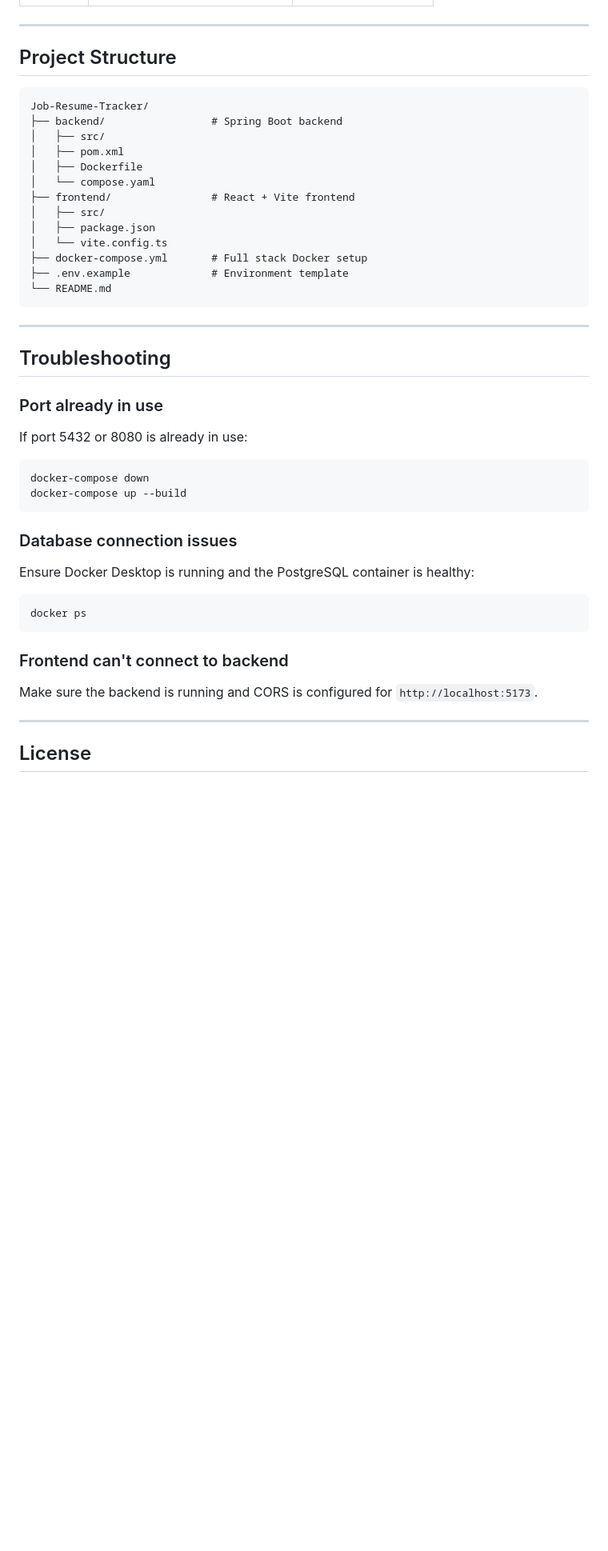
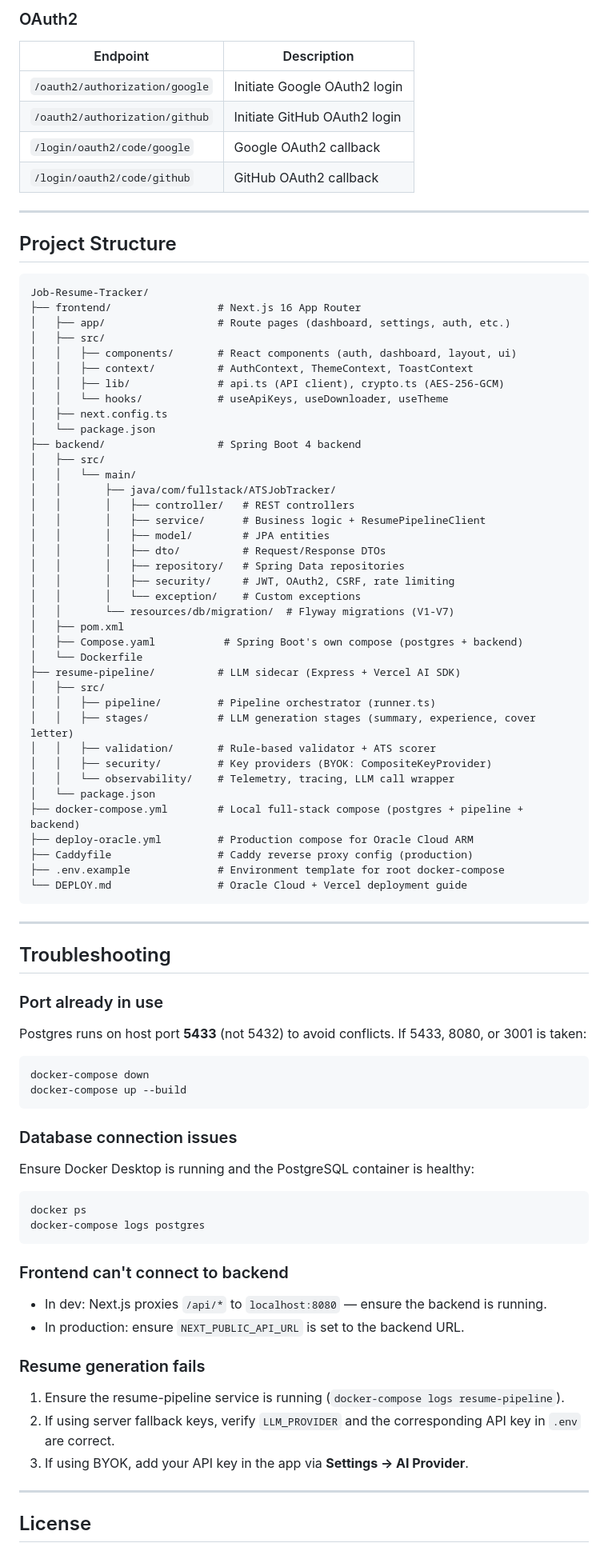
Before and after one commit to saitejamukkera/ats-resume-tracker-ai, a Markdown page: README.md, the part around one of its changes. Shown at 80% size. Drawn GitHub-style; blank space fills up the shorter version.

````diff
--- a/README.md
+++ b/README.md
@@ -171,3 +205,11 @@ Frontend will be available at http://localhost:5173
+### OAuth2
+
+| Endpoint | Description |
+|----------|-------------|
+| `/oauth2/authorization/google` | Initiate Google OAuth2 login |
+| `/oauth2/authorization/github` | Initiate GitHub OAuth2 login |
+| `/login/oauth2/code/google` | Google OAuth2 callback |
+| `/login/oauth2/code/github` | GitHub OAuth2 callback |
 
 ---
 
@@ -175,18 +217,43 @@ Frontend will be available at http://localhost:5173
 
 ```
 Job-Resume-Tracker/
-├── backend/                 # Spring Boot backend
+├── frontend/                 # Next.js 16 App Router
+│   ├── app/                  # Route pages (dashboard, settings, auth, etc.)
 │   ├── src/
+│   │   ├── components/       # React components (auth, dashboard, layout, ui)
+│   │   ├── context/          # AuthContext, ThemeContext, ToastContext
+│   │   ├── lib/              # api.ts (API client), crypto.ts (AES-256-GCM)
+│   │   └── hooks/            # useApiKeys, useDownloader, useTheme
+│   ├── next.config.ts
+│   └── package.json
+├── backend/                  # Spring Boot 4 backend
+│   ├── src/
+│   │   └── main/
+│   │       ├── java/com/fullstack/ATSJobTracker/
+│   │       │   ├── controller/   # REST controllers
+│   │       │   ├── service/      # Business logic + ResumePipelineClient
+│   │       │   ├── model/        # JPA entities
+│   │       │   ├── dto/          # Request/Response DTOs
+│   │       │   ├── repository/   # Spring Data repositories
+│   │       │   ├── security/     # JWT, OAuth2, CSRF, rate limiting
+│   │       │   └── exception/    # Custom exceptions
+│   │       └── resources/db/migration/  # Flyway migrations (V1-V7)
 │   ├── pom.xml
-│   ├── Dockerfile
-│   └── compose.yaml
-├── frontend/                # React + Vite frontend
+│   ├── Compose.yaml           # Spring Boot's own compose (postgres + backend)
+│   └── Dockerfile
+├── resume-pipeline/          # LLM sidecar (Express + Vercel AI SDK)
 │   ├── src/
-│   ├── package.json
-│   └── vite.config.ts
-├── docker-compose.yml       # Full stack Docker setup
-├── .env.example             # Environment template
-└── README.md
+│   │   ├── pipeline/         # Pipeline orchestrator (runner.ts)
+│   │   ├── stages/           # LLM generation stages (summary, experience, cover letter)
+│   │   ├── validation/       # Rule-based validator + ATS scorer
+│   │   ├── security/         # Key providers (BYOK: CompositeKeyProvider)
+│   │   └── observability/    # Telemetry, tracing, LLM call wrapper
+│   └── package.json
+├── docker-compose.yml        # Local full-stack compose (postgres + pipeline + backend)
+├── deploy-oracle.yml         # Production compose for Oracle Cloud ARM
+├── Caddyfile                 # Caddy reverse proxy config (production)
+├── .env.example              # Environment template for root docker-compose
+└── DEPLOY.md                 # Oracle Cloud + Vercel deployment guide
 ```
 
 ---
@@ -195,7 +262,7 @@ Job-Resume-Tracker/
 
 ### Port already in use
 
-If port 5432 or 8080 is already in use:
+Postgres runs on host port **5433** (not 5432) to avoid conflicts. If 5433, 8080, or 3001 is taken:
 
 ```bash
 docker-compose down
@@ -208,11 +275,19 @@ Ensure Docker Desktop is running and the PostgreSQL container is healthy:
 
 ```bash
 docker ps
+docker-compose logs postgres
 ```
 
 ### Frontend can't connect to backend
 
-Make sure the backend is running and CORS is configured for `http://localhost:5173`.
+- In dev: Next.js proxies `/api/*` to `localhost:8080` — ensure the backend is running.
+- In production: ensure `NEXT_PUBLIC_API_URL` is set to the backend URL.
+
+### Resume generation fails
+
+1. Ensure the resume-pipeline service is running (`docker-compose logs resume-pipeline`).
+2. If using server fallback keys, verify `LLM_PROVIDER` and the corresponding API key in `.env` are correct.
+3. If using BYOK, add your API key in the app via **Settings → AI Provider**.
 
 ---
 
````
Also changed, not shown: other parts of README.md (+100 -66 lines).
